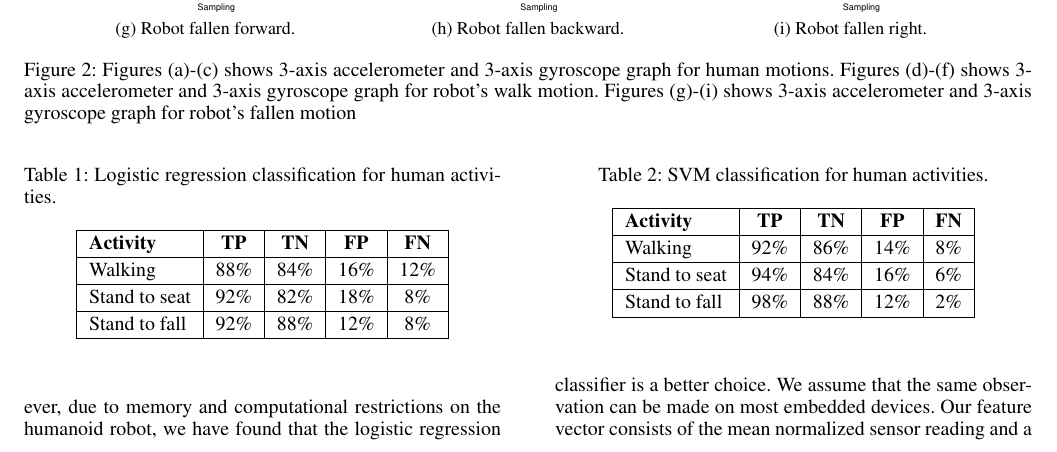
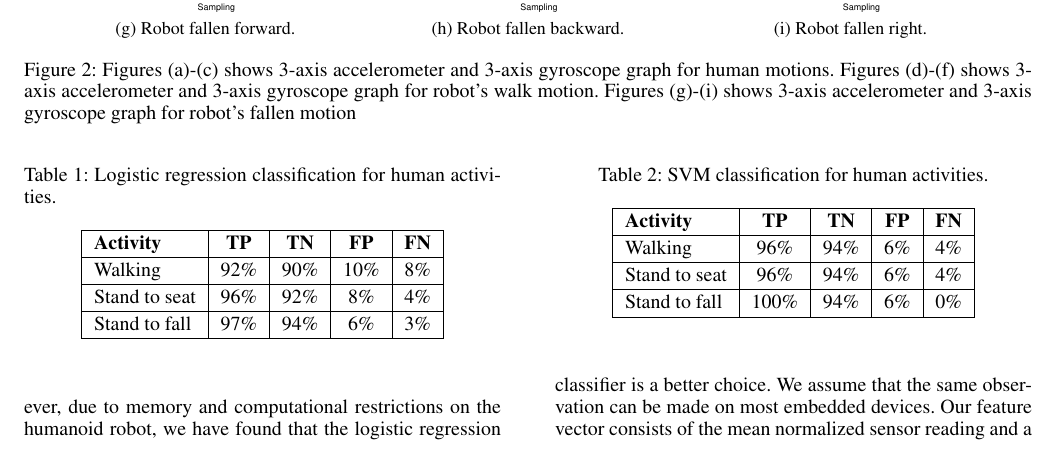
Before and after one commit to samindaa/csc_688_2014_doc, a LaTeX paper (aaai_main.tex): part of page 4 of 7, cut so that both start at the same text. Compiled offline with pdfLaTeX.

Commit message:
changed table with new ML methods

```diff
--- a/aaai_main.tex
+++ b/aaai_main.tex
@@ -319,9 +319,9 @@ FP, and FN stand for true positive, true negative, false positive, and false neg
 			\hline
 			{\bf Activity} & {\bf  TP}  &	{\bf TN}  &	{\bf FP} &	{\bf FN} \\
 			\hline
-			Walking	& 88\%	& 84\%	& 16\%	& 12\% \\ \hline
-			Stand to seat	& 92\%	& 82\%	& 18\% & 	8\%	 \\ \hline
-			Stand to fall	& 92\%	& 88\%	& 12\%	& 8\%	 \\ \hline
+			Walking	& 92\%	& 90\%	& 10\%	& 8\% \\ \hline
+			Stand to seat	& 96\%	& 92\%	& 8\% & 	4\%	 \\ \hline
+			Stand to fall	& 97\%	& 94\%	& 6\%	& 3\%	 \\ \hline
 		\end{tabular}
 \end{table}
 
@@ -339,9 +339,9 @@ cross-validation. Table \ref{tab:human-svm-class} shows the final results.
 			\hline
 			{\bf Activity} & {\bf  TP}  &	{\bf TN}  &	{\bf FP} &	{\bf FN} \\
 			\hline
-			Walking	& 92\%	& 86\%	& 14\%	& 8\% \\ \hline
-			Stand to seat	& 94\%	& 84\%	& 16\% & 	6\%	 \\ \hline
-			Stand to fall	& 98\%	& 88\%	& 12\%	& 2\%	 \\ \hline
+			Walking	& 96\%	& 94\%	& 6\%	& 4\% \\ \hline
+			Stand to seat	& 96\%	& 94\%	& 6\% & 	4\%	 \\ \hline
+			Stand to fall	& 100\%	& 94\%	& 6\%	& 0\%	 \\ \hline
 		\end{tabular}
 \end{table}
 
```
